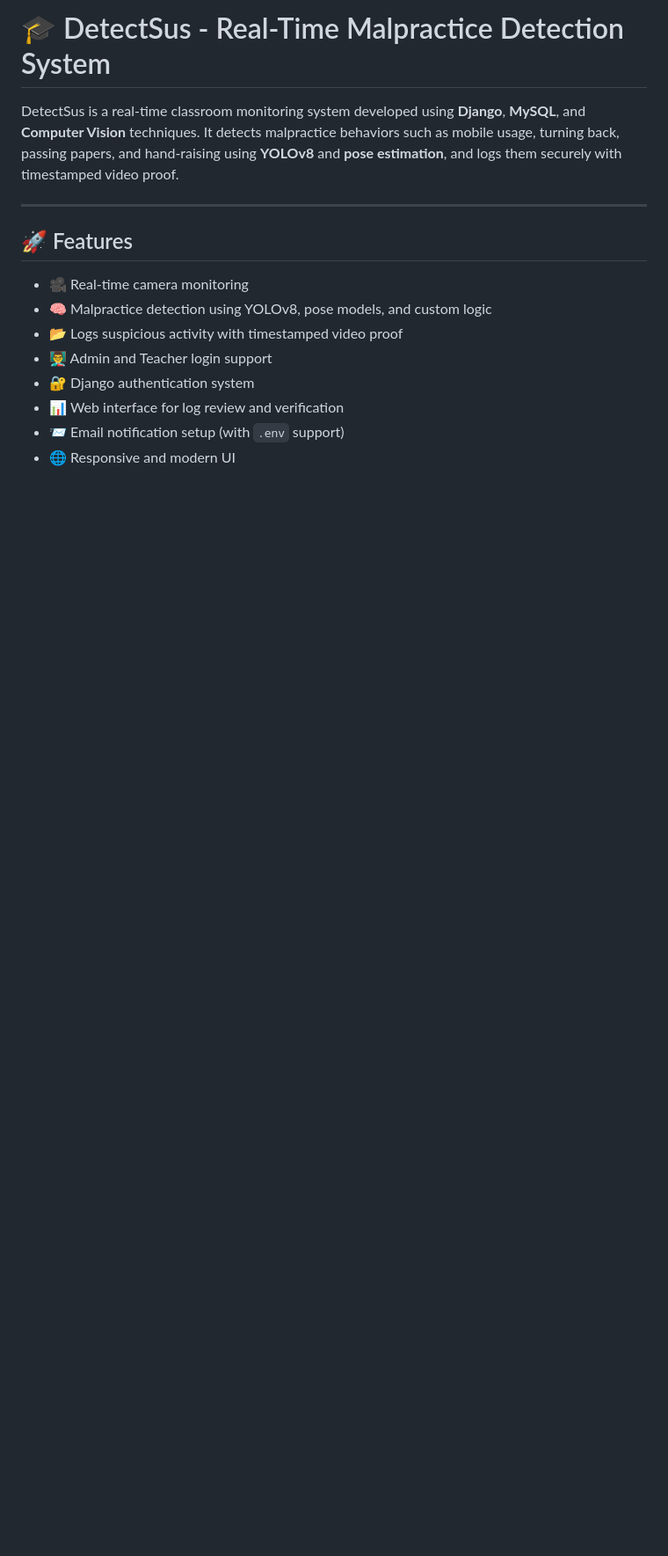
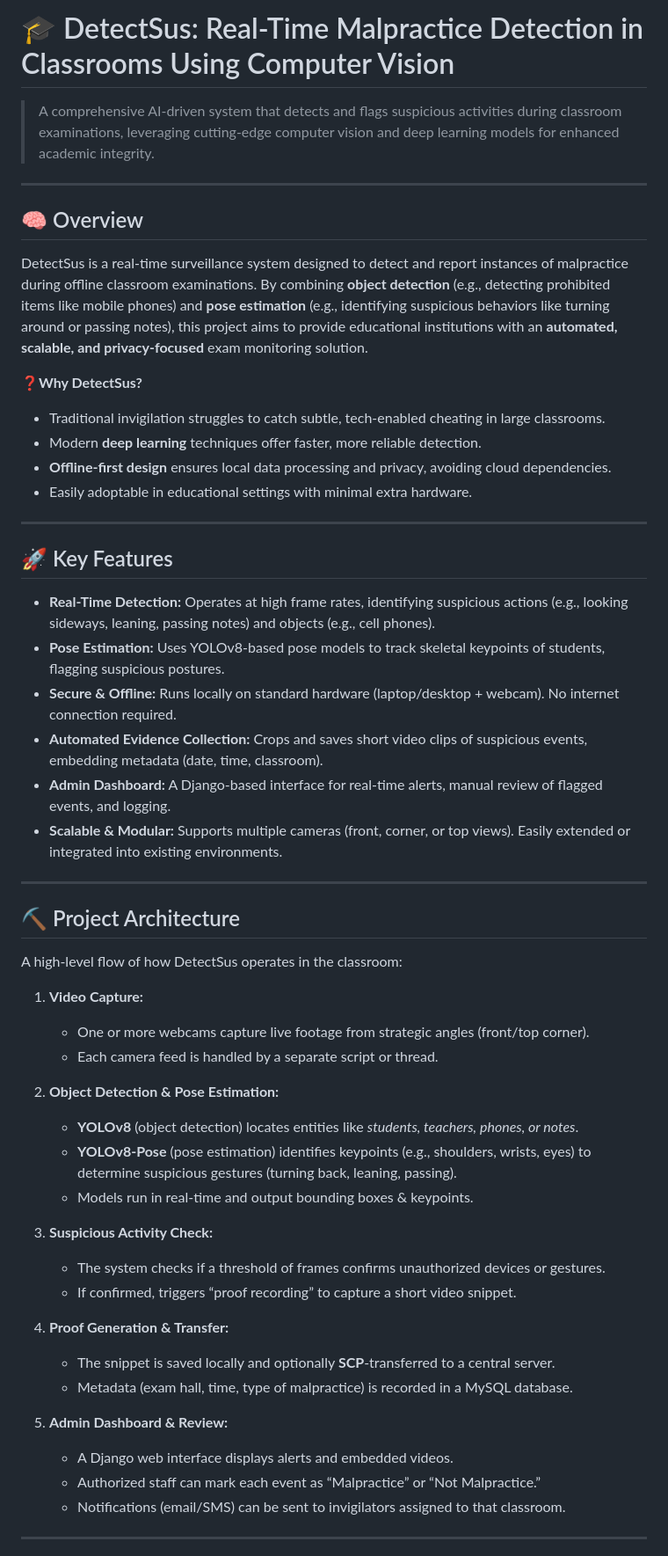
Before and after one commit to noelmathen/DetectSus---Real-Time-Malpractice-Detection-System-in-Classrooms-using-Computer-Vision, a Markdown page: README.md, the part around the change printed below. Shown: that part at 88% size. Rendered like a GitHub page; blank space fills up the shorter version.

```diff
--- a/README.md
+++ b/README.md
@@ -1,16 +1,54 @@
-# 🎓 DetectSus - Real-Time Malpractice Detection System
+# 🎓 DetectSus: Real-Time Malpractice Detection in Classrooms Using Computer Vision
 
-DetectSus is a real-time classroom monitoring system developed using **Django**, **MySQL**, and **Computer Vision** techniques. It detects malpractice behaviors such as mobile usage, turning back, passing papers, and hand-raising using **YOLOv8** and **pose estimation**, and logs them securely with timestamped video proof.
+> A comprehensive AI-driven system that detects and flags suspicious activities during classroom examinations, leveraging cutting-edge computer vision and deep learning models for enhanced academic integrity.
 
 ---
 
-## 🚀 Features
+## 🧠 Overview
+DetectSus is a real-time surveillance system designed to detect and report instances of malpractice during offline classroom examinations. By combining **object detection** (e.g., detecting prohibited items like mobile phones) and **pose estimation** (e.g., identifying suspicious behaviors like turning around or passing notes), this project aims to provide educational institutions with an **automated, scalable, and privacy-focused** exam monitoring solution.
 
-- 🎥 Real-time camera monitoring
-- 🧠 Malpractice detection using YOLOv8, pose models, and custom logic
-- 📂 Logs suspicious activity with timestamped video proof
-- 👨‍🏫 Admin and Teacher login support
-- 🔐 Django authentication system
-- 📊 Web interface for log review and verification
-- 📨 Email notification setup (with `.env` support)
-- 🌐 Responsive and modern UI
+❓**Why DetectSus?**
+- Traditional invigilation struggles to catch subtle, tech-enabled cheating in large classrooms.
+- Modern **deep learning** techniques offer faster, more reliable detection.
+- **Offline-first design** ensures local data processing and privacy, avoiding cloud dependencies.
+- Easily adoptable in educational settings with minimal extra hardware.
+
+---
+
+## 🚀 Key Features
+- **Real-Time Detection:** Operates at high frame rates, identifying suspicious actions (e.g., looking sideways, leaning, passing notes) and objects (e.g., cell phones).
+- **Pose Estimation:** Uses YOLOv8-based pose models to track skeletal keypoints of students, flagging suspicious postures.
+- **Secure & Offline:** Runs locally on standard hardware (laptop/desktop + webcam). No internet connection required.
+- **Automated Evidence Collection:** Crops and saves short video clips of suspicious events, embedding metadata (date, time, classroom).
+- **Admin Dashboard:** A Django-based interface for real-time alerts, manual review of flagged events, and logging.
+- **Scalable & Modular:** Supports multiple cameras (front, corner, or top views). Easily extended or integrated into existing environments.
+
+---
+
+## ⛏️ Project Architecture
+A high-level flow of how DetectSus operates in the classroom:
+
+1. **Video Capture:**
+   - One or more webcams capture live footage from strategic angles (front/top corner).
+   - Each camera feed is handled by a separate script or thread.
+
+2. **Object Detection & Pose Estimation:**
+   - **YOLOv8** (object detection) locates entities like *students, teachers, phones, or notes*.
+   - **YOLOv8-Pose** (pose estimation) identifies keypoints (e.g., shoulders, wrists, eyes) to determine suspicious gestures (turning back, leaning, passing).
+   - Models run in real-time and output bounding boxes & keypoints.
+
+3. **Suspicious Activity Check:**
+   - The system checks if a threshold of frames confirms unauthorized devices or gestures.
+   - If confirmed, triggers “proof recording” to capture a short video snippet.
+
+4. **Proof Generation & Transfer:**
+   - The snippet is saved locally and optionally **SCP**-transferred to a central server.
+   - Metadata (exam hall, time, type of malpractice) is recorded in a MySQL database.
+
+5. **Admin Dashboard & Review:**
+   - A Django web interface displays alerts and embedded videos.
+   - Authorized staff can mark each event as “Malpractice” or “Not Malpractice.”
+   - Notifications (email/SMS) can be sent to invigilators assigned to that classroom.
+
+---
+
```
Also changed, not shown: other parts of README.md (+141 -110 lines).
